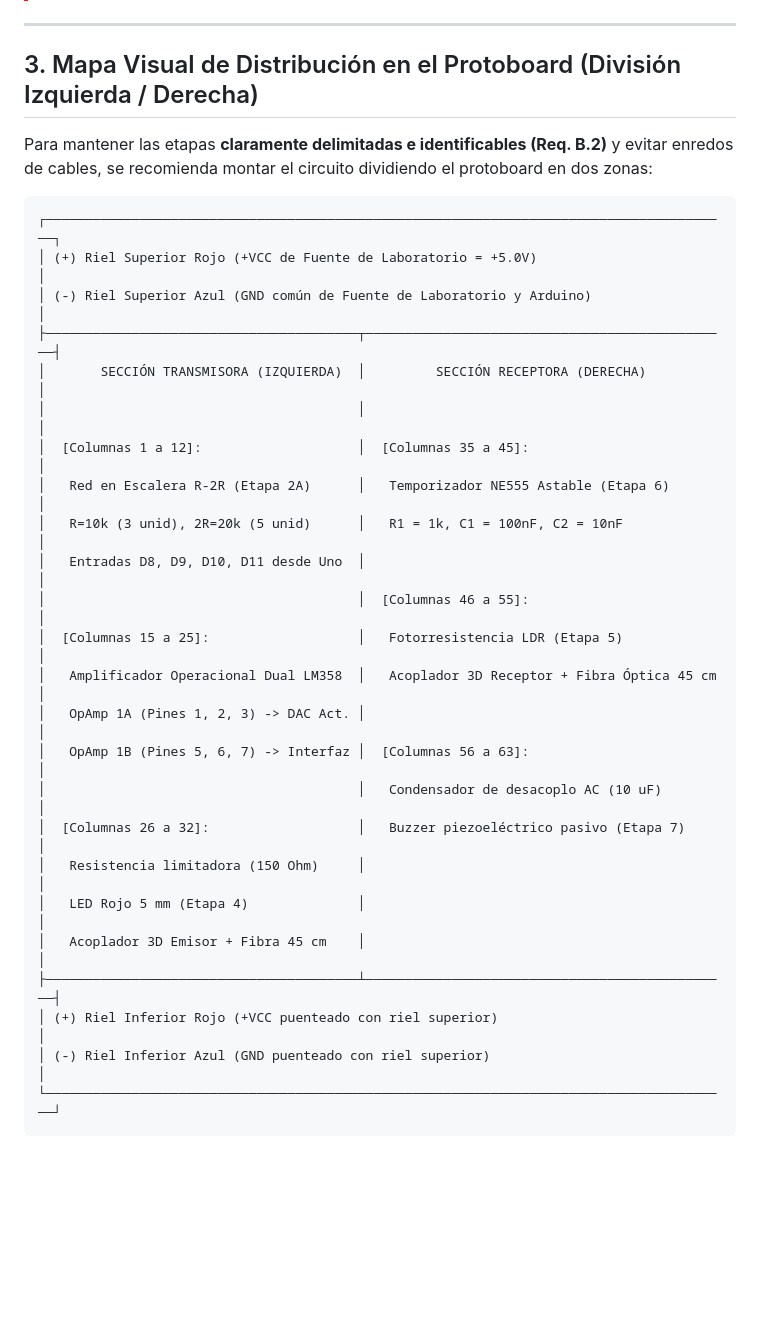
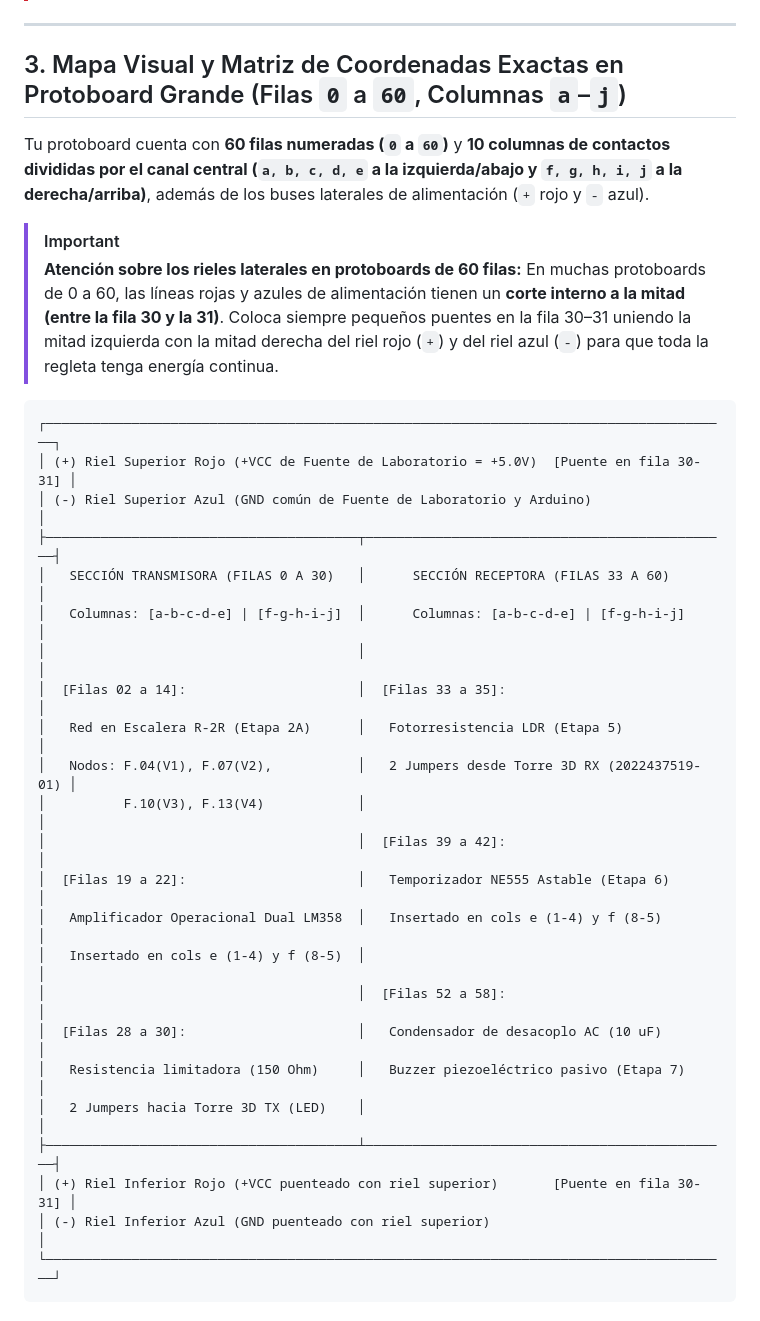
Before and after one commit to Mario4CE/Sistema-Comunicacion-Optica-CC, a Markdown page: docs/guia_de_conexion_protoboard.md, the part around one of its changes. GitHub-like rendering; blank space fills up the shorter version.

Commit message:
docs(protoboard): mapear tabla maestra de coordenadas exactas para protoboard grande (filas 0-60, columnas a-j)

````diff
--- a/docs/guia_de_conexion_protoboard.md
+++ b/docs/guia_de_conexion_protoboard.md
@@ -40,33 +40,35 @@
 
 ---
 
-## 3. Mapa Visual de Distribución en el Protoboard (División Izquierda / Derecha)
+## 3. Mapa Visual y Matriz de Coordenadas Exactas en Protoboard Grande (Filas `0` a `60`, Columnas `a`–`j`)
 
-Para mantener las etapas **claramente delimitadas e identificables (Req. B.2)** y evitar enredos de cables, se recomienda montar el circuito dividiendo el protoboard en dos zonas:
+Tu protoboard cuenta con **60 filas numeradas (`0` a `60`)** y **10 columnas de contactos divididas por el canal central (`a, b, c, d, e` a la izquierda/abajo y `f, g, h, i, j` a la derecha/arriba)**, además de los buses laterales de alimentación (`+` rojo y `-` azul).
+
+> [!IMPORTANT]
+> **Atención sobre los rieles laterales en protoboards de 60 filas:** En muchas protoboards de 0 a 60, las líneas rojas y azules de alimentación tienen un **corte interno a la mitad (entre la fila 30 y la 31)**. Coloca siempre pequeños puentes en la fila 30–31 uniendo la mitad izquierda con la mitad derecha del riel rojo (`+`) y del riel azul (`-`) para que toda la regleta tenga energía continua.
 
 ```
 ┌────────────────────────────────────────────────────────────────────────────────────────┐
-│ (+) Riel Superior Rojo (+VCC de Fuente de Laboratorio = +5.0V)                        │
-│ (-) Riel Superior Azul (GND común de Fuente de Laboratorio y Arduino)                 │
+│ (+) Riel Superior Rojo (+VCC de Fuente de Laboratorio = +5.0V)  [Puente en fila 30-31] │
+│ (-) Riel Superior Azul (GND común de Fuente de Laboratorio y Arduino)                  │
 ├────────────────────────────────────────┬───────────────────────────────────────────────┤
-│       SECCIÓN TRANSMISORA (IZQUIERDA)  │         SECCIÓN RECEPTORA (DERECHA)           │
+│   SECCIÓN TRANSMISORA (FILAS 0 A 30)   │      SECCIÓN RECEPTORA (FILAS 33 A 60)        │
+│   Columnas: [a-b-c-d-e] | [f-g-h-i-j]  │      Columnas: [a-b-c-d-e] | [f-g-h-i-j]      │
 │                                        │                                               │
-│  [Columnas 1 a 12]:                    │  [Columnas 35 a 45]:                          │
-│   Red en Escalera R-2R (Etapa 2A)      │   Temporizador NE555 Astable (Etapa 6)        │
-│   R=10k (3 unid), 2R=20k (5 unid)      │   R1 = 1k, C1 = 100nF, C2 = 10nF              │
-│   Entradas D8, D9, D10, D11 desde Uno  │                                               │
-│                                        │  [Columnas 46 a 55]:                          │
-│  [Columnas 15 a 25]:                   │   Fotorresistencia LDR (Etapa 5)              │
-│   Amplificador Operacional Dual LM358  │   Acoplador 3D Receptor + Fibra Óptica 45 cm   │
-│   OpAmp 1A (Pines 1, 2, 3) -> DAC Act. │                                               │
-│   OpAmp 1B (Pines 5, 6, 7) -> Interfaz │  [Columnas 56 a 63]:                          │
-│                                        │   Condensador de desacoplo AC (10 uF)         │
-│  [Columnas 26 a 32]:                   │   Buzzer piezoeléctrico pasivo (Etapa 7)      │
-│   Resistencia limitadora (150 Ohm)     │                                               │
-│   LED Rojo 5 mm (Etapa 4)              │                                               │
-│   Acoplador 3D Emisor + Fibra 45 cm    │                                               │
+│  [Filas 02 a 14]:                      │  [Filas 33 a 35]:                             │
+│   Red en Escalera R-2R (Etapa 2A)      │   Fotorresistencia LDR (Etapa 5)              │
+│   Nodos: F.04(V1), F.07(V2),           │   2 Jumpers desde Torre 3D RX (2022437519-01) │
+│          F.10(V3), F.13(V4)            │                                               │
+│                                        │  [Filas 39 a 42]:                             │
+│  [Filas 19 a 22]:                      │   Temporizador NE555 Astable (Etapa 6)        │
+│   Amplificador Operacional Dual LM358  │   Insertado en cols e (1-4) y f (8-5)         │
+│   Insertado en cols e (1-4) y f (8-5)  │                                               │
+│                                        │  [Filas 52 a 58]:                             │
+│  [Filas 28 a 30]:                      │   Condensador de desacoplo AC (10 uF)         │
+│   Resistencia limitadora (150 Ohm)     │   Buzzer piezoeléctrico pasivo (Etapa 7)      │
+│   2 Jumpers hacia Torre 3D TX (LED)    │                                               │
 ├────────────────────────────────────────┴───────────────────────────────────────────────┤
-│ (+) Riel Inferior Rojo (+VCC puenteado con riel superior)                              │
-│ (-) Riel Inferior Azul (GND puenteado con riel superior)                              │
+│ (+) Riel Inferior Rojo (+VCC puenteado con riel superior)       [Puente en fila 30-31] │
+│ (-) Riel Inferior Azul (GND puenteado con riel superior)                               │
 └────────────────────────────────────────────────────────────────────────────────────────┘
 ```
````
Also changed, not shown: other parts of docs/guia_de_conexion_protoboard.md (+44 -0 lines).
